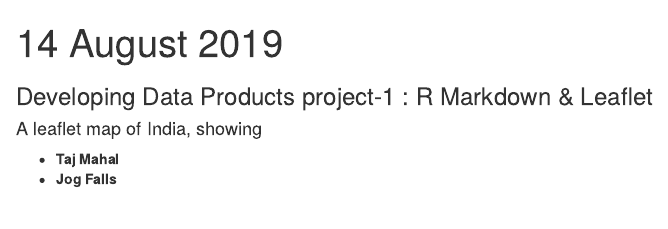
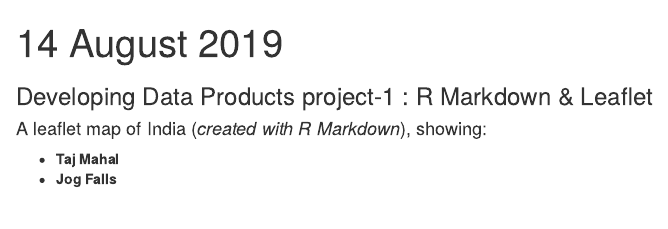
Before and after one commit to Tanmoy-Rath/rmarkdownandleaflet, an R Markdown document (index.Rmd): the page in a window 1100 px wide, from its top. The pictures show the output file index.html that the author committed with the source, opened offline.

Commit message:
3rd commit

```diff
--- a/index.Rmd
+++ b/index.Rmd
@@ -4,7 +4,7 @@ title: '14 August 2019'
 
 ### Developing Data Products project-1 : R Markdown & Leaflet
 
-#### A leaflet map of India, showing
+#### A leaflet map of India (_created with R Markdown_), showing:
 * <b>Taj Mahal</b>
 * <b>Jog Falls</b>
 
```
Also changed, not shown: index.html.
